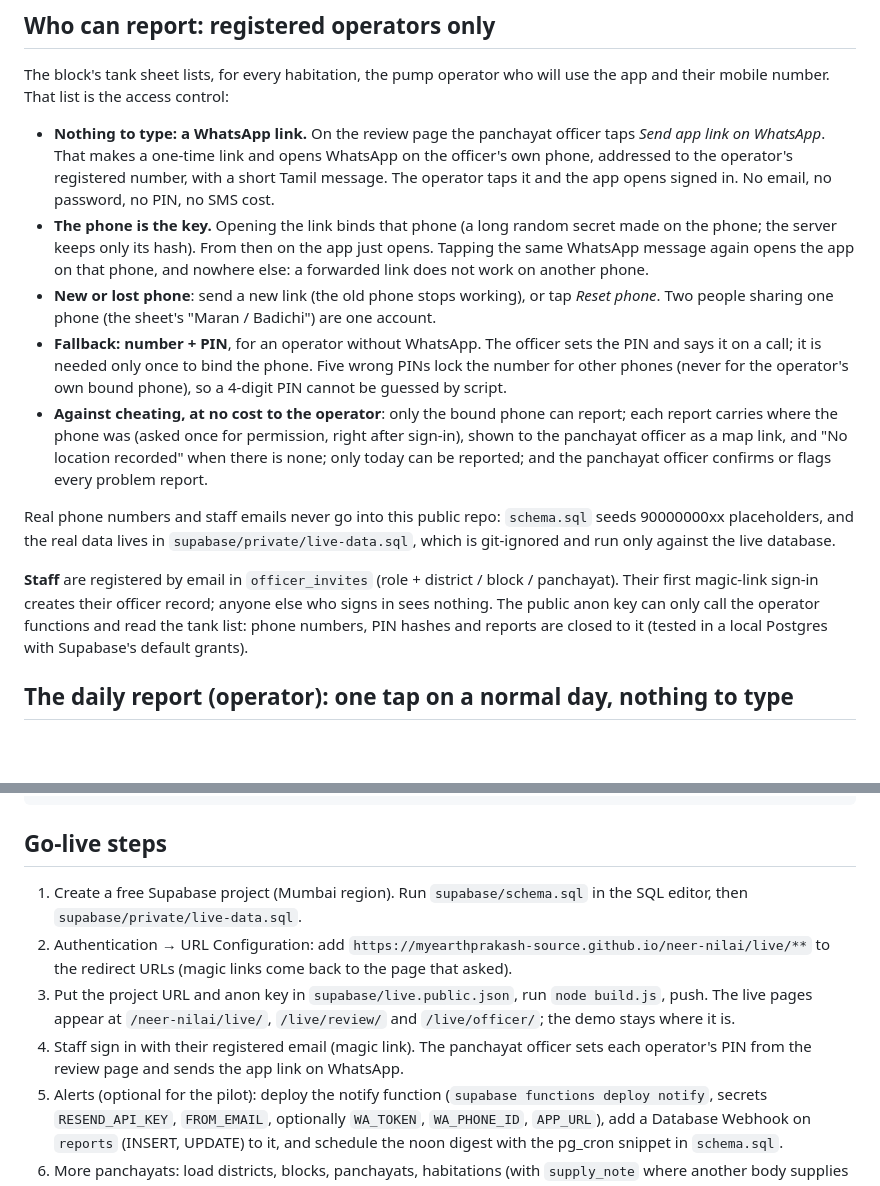
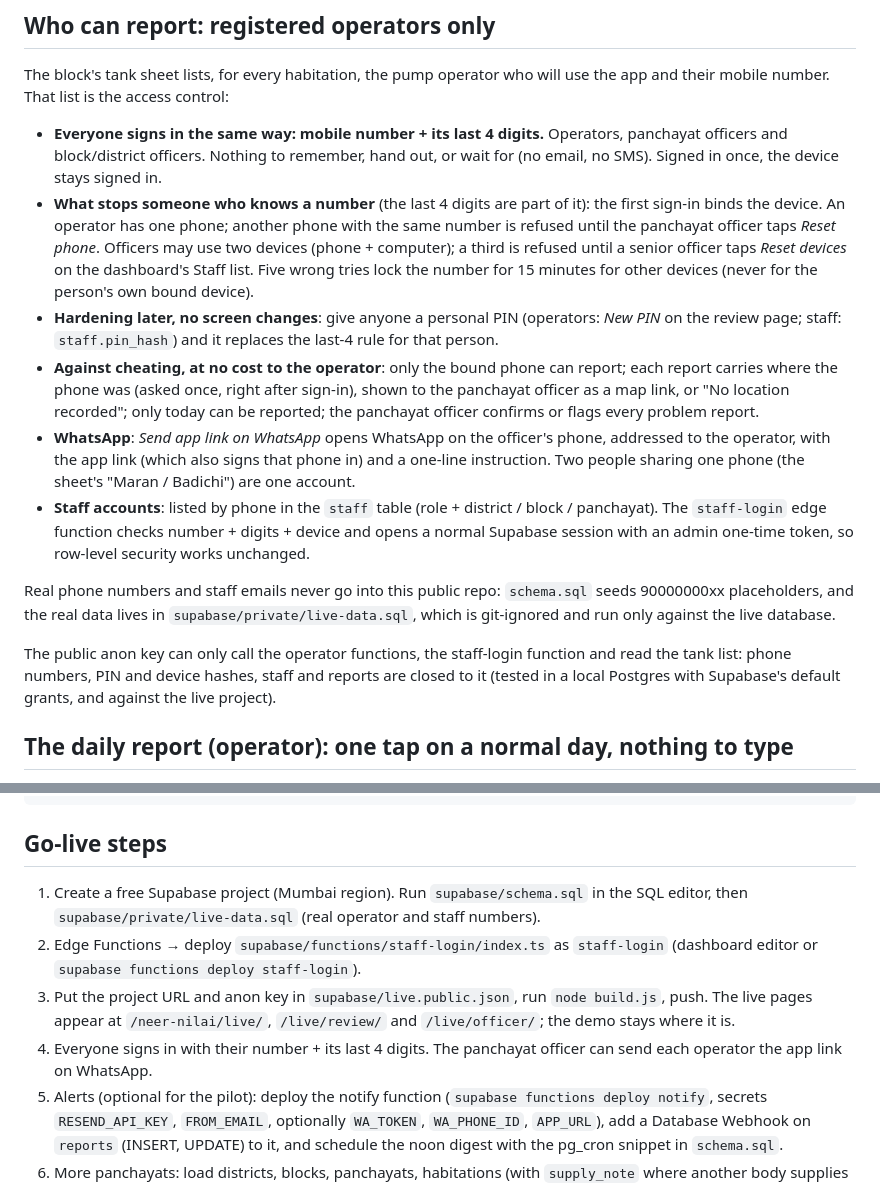
Before and after one commit to myearthprakash-source/neer-nilai, a Markdown page: README.md, 2 parts joined by grey strips. GitHub-like rendering; blank space fills up the shorter version.

Commit message:
README: number + last 4 digits sign-in, staff-login function, go-live steps
Co-Authored-By: Claude Opus 5.5 <noreply@anthropic.com>

```diff
--- a/README.md
+++ b/README.md
@@ -24,15 +24,16 @@ The three pages never link to each other. In live mode the database enforces the
 
 The block's tank sheet lists, for every habitation, the pump operator who will use the app and their mobile number. That list is the access control:
 
-- **Nothing to type: a WhatsApp link.** On the review page the panchayat officer taps *Send app link on WhatsApp*. That makes a one-time link and opens WhatsApp on the officer's own phone, addressed to the operator's registered number, with a short Tamil message. The operator taps it and the app opens signed in. No email, no password, no PIN, no SMS cost.
-- **The phone is the key.** Opening the link binds that phone (a long random secret made on the phone; the server keeps only its hash). From then on the app just opens. Tapping the same WhatsApp message again opens the app on that phone, and nowhere else: a forwarded link does not work on another phone.
-- **New or lost phone**: send a new link (the old phone stops working), or tap *Reset phone*. Two people sharing one phone (the sheet's "Maran / Badichi") are one account.
-- **Fallback: number + PIN**, for an operator without WhatsApp. The officer sets the PIN and says it on a call; it is needed only once to bind the phone. Five wrong PINs lock the number for other phones (never for the operator's own bound phone), so a 4-digit PIN cannot be guessed by script.
-- **Against cheating, at no cost to the operator**: only the bound phone can report; each report carries where the phone was (asked once for permission, right after sign-in), shown to the panchayat officer as a map link, and "No location recorded" when there is none; only today can be reported; and the panchayat officer confirms or flags every problem report.
+- **Everyone signs in the same way: mobile number + its last 4 digits.** Operators, panchayat officers and block/district officers. Nothing to remember, hand out, or wait for (no email, no SMS). Signed in once, the device stays signed in.
+- **What stops someone who knows a number** (the last 4 digits are part of it): the first sign-in binds the device. An operator has one phone; another phone with the same number is refused until the panchayat officer taps *Reset phone*. Officers may use two devices (phone + computer); a third is refused until a senior officer taps *Reset devices* on the dashboard's Staff list. Five wrong tries lock the number for 15 minutes for other devices (never for the person's own bound device).
+- **Hardening later, no screen changes**: give anyone a personal PIN (operators: *New PIN* on the review page; staff: `staff.pin_hash`) and it replaces the last-4 rule for that person.
+- **Against cheating, at no cost to the operator**: only the bound phone can report; each report carries where the phone was (asked once, right after sign-in), shown to the panchayat officer as a map link, or "No location recorded"; only today can be reported; the panchayat officer confirms or flags every problem report.
+- **WhatsApp**: *Send app link on WhatsApp* opens WhatsApp on the officer's phone, addressed to the operator, with the app link (which also signs that phone in) and a one-line instruction. Two people sharing one phone (the sheet's "Maran / Badichi") are one account.
+- **Staff accounts**: listed by phone in the `staff` table (role + district / block / panchayat). The `staff-login` edge function checks number + digits + device and opens a normal Supabase session with an admin one-time token, so row-level security works unchanged.
 
 Real phone numbers and staff emails never go into this public repo: `schema.sql` seeds 90000000xx placeholders, and the real data lives in `supabase/private/live-data.sql`, which is git-ignored and run only against the live database.
 
-**Staff** are registered by email in `officer_invites` (role + district / block / panchayat). Their first magic-link sign-in creates their officer record; anyone else who signs in sees nothing. The public anon key can only call the operator functions and read the tank list: phone numbers, PIN hashes and reports are closed to it (tested in a local Postgres with Supabase's default grants).
+The public anon key can only call the operator functions, the staff-login function and read the tank list: phone numbers, PIN and device hashes, staff and reports are closed to it (tested in a local Postgres with Supabase's default grants, and against the live project).
 
 ## The daily report (operator): one tap on a normal day, nothing to type
 
@@ -90,10 +91,10 @@ supabase/private/                   Git-ignored: live-data.sql (real operator ph
 
 ## Go-live steps
 
-1. Create a free Supabase project (Mumbai region). Run `supabase/schema.sql` in the SQL editor, then `supabase/private/live-data.sql`.
-2. Authentication → URL Configuration: add `https://myearthprakash-source.github.io/neer-nilai/live/**` to the redirect URLs (magic links come back to the page that asked).
+1. Create a free Supabase project (Mumbai region). Run `supabase/schema.sql` in the SQL editor, then `supabase/private/live-data.sql` (real operator and staff numbers).
+2. Edge Functions → deploy `supabase/functions/staff-login/index.ts` as `staff-login` (dashboard editor or `supabase functions deploy staff-login`).
 3. Put the project URL and anon key in `supabase/live.public.json`, run `node build.js`, push. The live pages appear at `/neer-nilai/live/`, `/live/review/` and `/live/officer/`; the demo stays where it is.
-4. Staff sign in with their registered email (magic link). The panchayat officer sets each operator's PIN from the review page and sends the app link on WhatsApp.
+4. Everyone signs in with their number + its last 4 digits. The panchayat officer can send each operator the app link on WhatsApp.
 5. Alerts (optional for the pilot): deploy the notify function (`supabase functions deploy notify`, secrets `RESEND_API_KEY`, `FROM_EMAIL`, optionally `WA_TOKEN`, `WA_PHONE_ID`, `APP_URL`), add a Database Webhook on `reports` (INSERT, UPDATE) to it, and schedule the noon digest with the pg_cron snippet in `schema.sql`.
 6. More panchayats: load districts, blocks, panchayats, habitations (with `supply_note` where another body supplies water), operators and tanks (`glrs`, `kind` = `GLR` or `OHT`) by CSV import, and add their officers to `officer_invites`.
 
```
